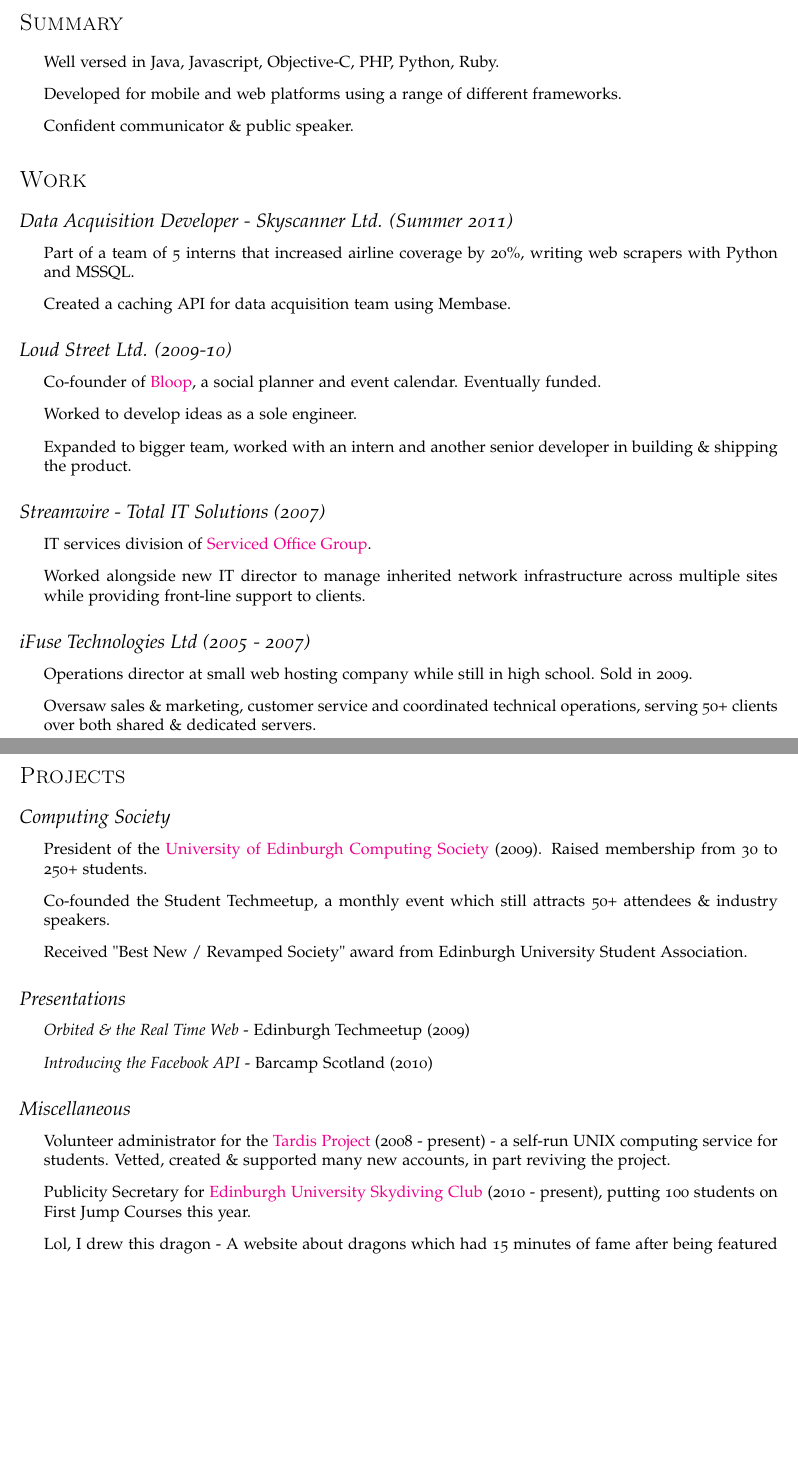
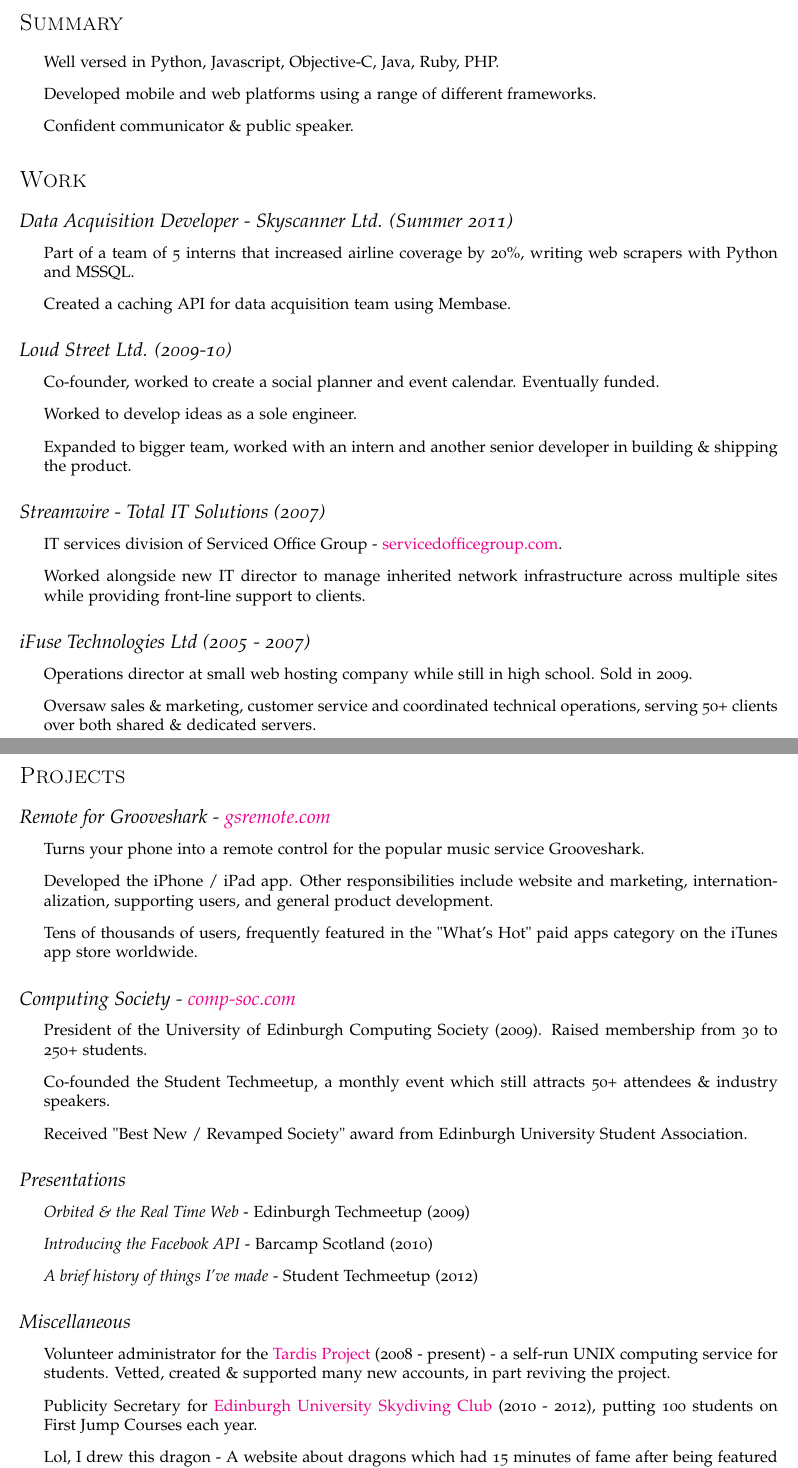
Before and after one commit to oliland/cv, a LaTeX CV (cv.tex): two parts of pages 1 and 2 of 2 before the commit and two parts of pages 1 and 2 of 3 after it, joined at a grey line, cut so that both start at the same text, the shorter picture padded with empty space. Compiled offline with pdfLaTeX.

Commit message:
added grooveshark stuff

```diff
--- a/cv.tex
+++ b/cv.tex
@@ -74,8 +74,8 @@
 
 \section*{Summary}
 \begin{itemize}
-  \item Well versed in Java, Javascript, Objective-C, PHP, Python, Ruby.
-  \item Developed for mobile and web platforms using a range of different frameworks.
+  \item Well versed in Python, Javascript, Objective-C, Java, Ruby, PHP.
+  \item Developed mobile and web platforms using a range of different frameworks.
   \item Confident communicator \& public speaker.
 \end{itemize}
 
@@ -89,14 +89,14 @@
 
 \subsection*{Loud Street Ltd. (2009-10)}
 \begin{itemize}
-  \item Co-founder of \href{http://bloop.co}{Bloop}, a social planner and event calendar. Eventually funded.
+  \item Co-founder, worked to create a social planner and event calendar. Eventually funded.
   \item Worked to develop ideas as a sole engineer.
   \item Expanded to bigger team, worked with an intern and another senior developer in building \& shipping the product.
 \end{itemize}
 
 \subsection*{Streamwire - Total IT Solutions (2007)}
 \begin{itemize}
-  \item IT services division of \href{http://servicedofficegroup.com}{Serviced Office Group}.
+  \item IT services division of Serviced Office Group - \href{http://servicedofficegroup.com}{servicedofficegroup.com}.
   \item Worked alongside new IT director to manage inherited network infrastructure across multiple sites while providing front-line support to clients.
 \end{itemize}
 
@@ -108,9 +108,16 @@
 
 \section*{Projects}
 
-\subsection*{Computing Society}
+\subsection*{Remote for Grooveshark - \href{http://gsremote.com}{gsremote.com}}
 \begin{itemize}
-\item President of the \href{http://comp-soc.com}{University of Edinburgh Computing Society} (2009). Raised membership from 30 to 250+ students.
+\item Turns your phone into a remote control for the popular music service Grooveshark.
+\item Developed the iPhone / iPad app. Other responsibilities include website and marketing, internationalization, supporting users, and general product development.
+\item Tens of thousands of users, frequently featured in the "What's Hot" paid apps category on the iTunes app store worldwide.
+\end{itemize}
+
+\subsection*{Computing Society - \href{http://comp-soc.com}{comp-soc.com}}
+\begin{itemize}
+\item President of the University of Edinburgh Computing Society (2009). Raised membership from 30 to 250+ students.
 \item Co-founded the Student Techmeetup, a monthly event which still attracts 50+ attendees \& industry speakers.
 \item Received "Best New / Revamped Society" award from Edinburgh University Student Association.
 \end{itemize}
@@ -119,12 +126,13 @@
 \begin{itemize}
 \item \emph{Orbited \& the Real Time Web} - Edinburgh Techmeetup (2009)
 \item \emph{Introducing the Facebook API} - Barcamp Scotland (2010)
+\item \emph{A brief history of things I've made} - Student Techmeetup (2012)
 \end{itemize}
 
 \subsection*{Miscellaneous}
 \begin{itemize}
 \item Volunteer administrator for the \href{http://www.tardis.ed.ac.uk/}{Tardis Project} (2008 - present) - a self-run UNIX computing service for students. Vetted, created \& supported many new accounts, in part reviving the project.
-\item Publicity Secretary for \href{http://facebook.com/getjumped/}{Edinburgh University Skydiving Club} (2010 - present), putting 100 students on First Jump Courses this year.
+\item Publicity Secretary for \href{http://facebook.com/getjumped/}{Edinburgh University Skydiving Club} (2010 - 2012), putting 100 students on First Jump Courses each year.
 \item Lol, I drew this dragon - A website about dragons which had 15 minutes of fame after being featured on College Humour (2009).
 \end{itemize}
 
```
Also changed, not shown: cv.pdf, cv.tex (2 more changed lines).
